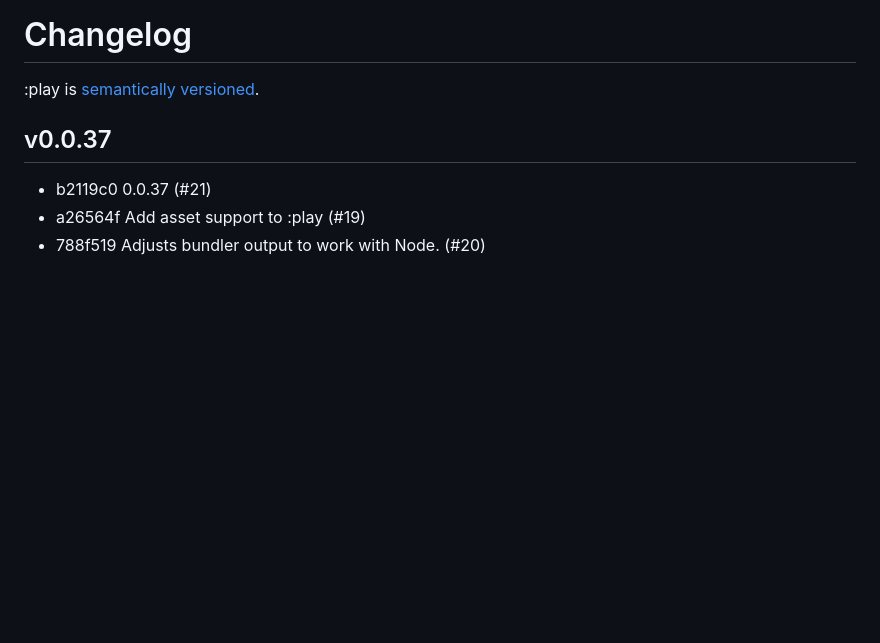
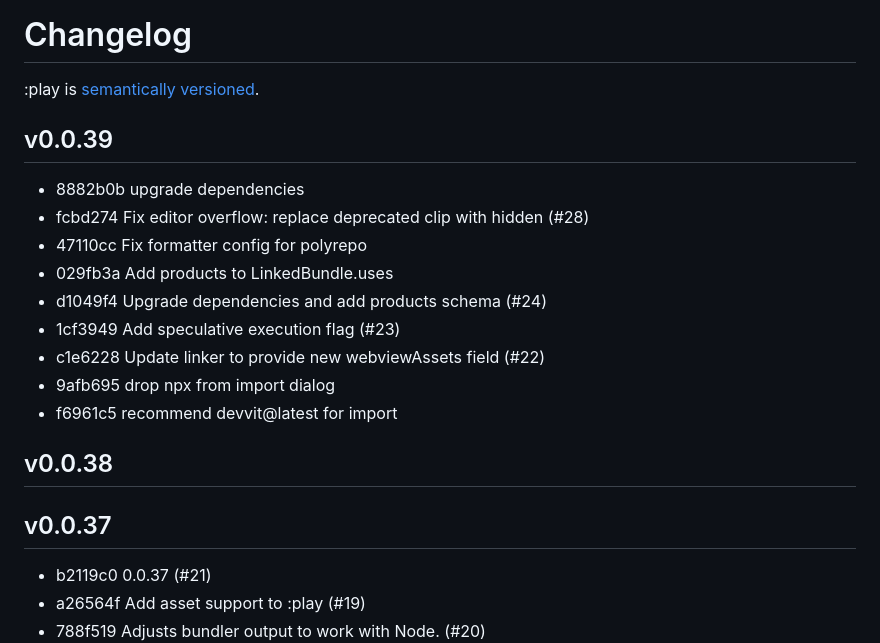
Before and after one commit to reddit/play, a Markdown page: docs/changelog.md, the part around the change. Rendered like a GitHub page; blank space fills up the shorter version.

Commit message:
Version changelog

```diff
--- a/docs/changelog.md
+++ b/docs/changelog.md
@@ -1,6 +1,20 @@
 # Changelog
 
 :play is [semantically versioned](https://semver.org).
+
+## v0.0.39
+
+- 8882b0b upgrade dependencies
+- fcbd274 Fix editor overflow: replace deprecated clip with hidden (#28)
+- 47110cc Fix formatter config for polyrepo
+- 029fb3a Add products to LinkedBundle.uses
+- d1049f4 Upgrade dependencies and add products schema (#24)
+- 1cf3949 Add speculative execution flag (#23)
+- c1e6228 Update linker to provide new webviewAssets field (#22)
+- 9afb695 drop npx from import dialog
+- f6961c5 recommend devvit@latest for import
+
+## v0.0.38
 
 ## v0.0.37
 
```
